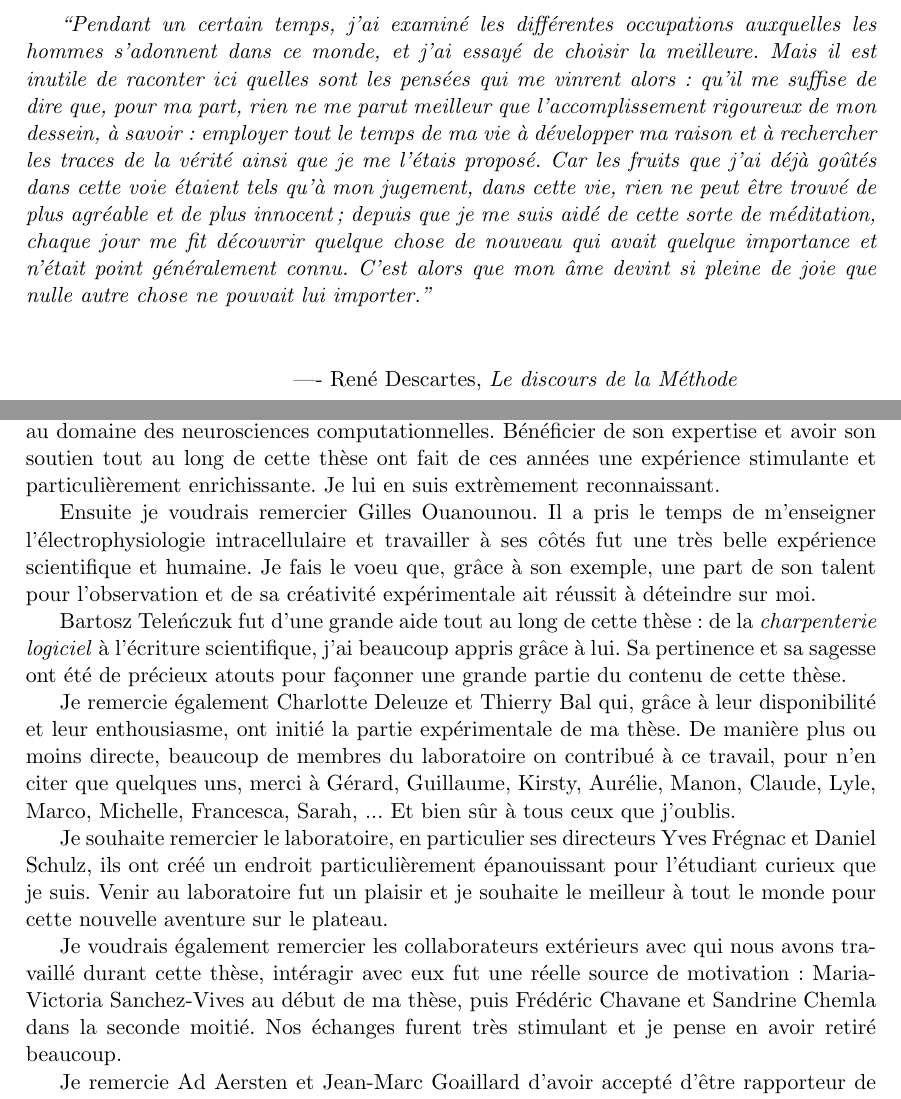
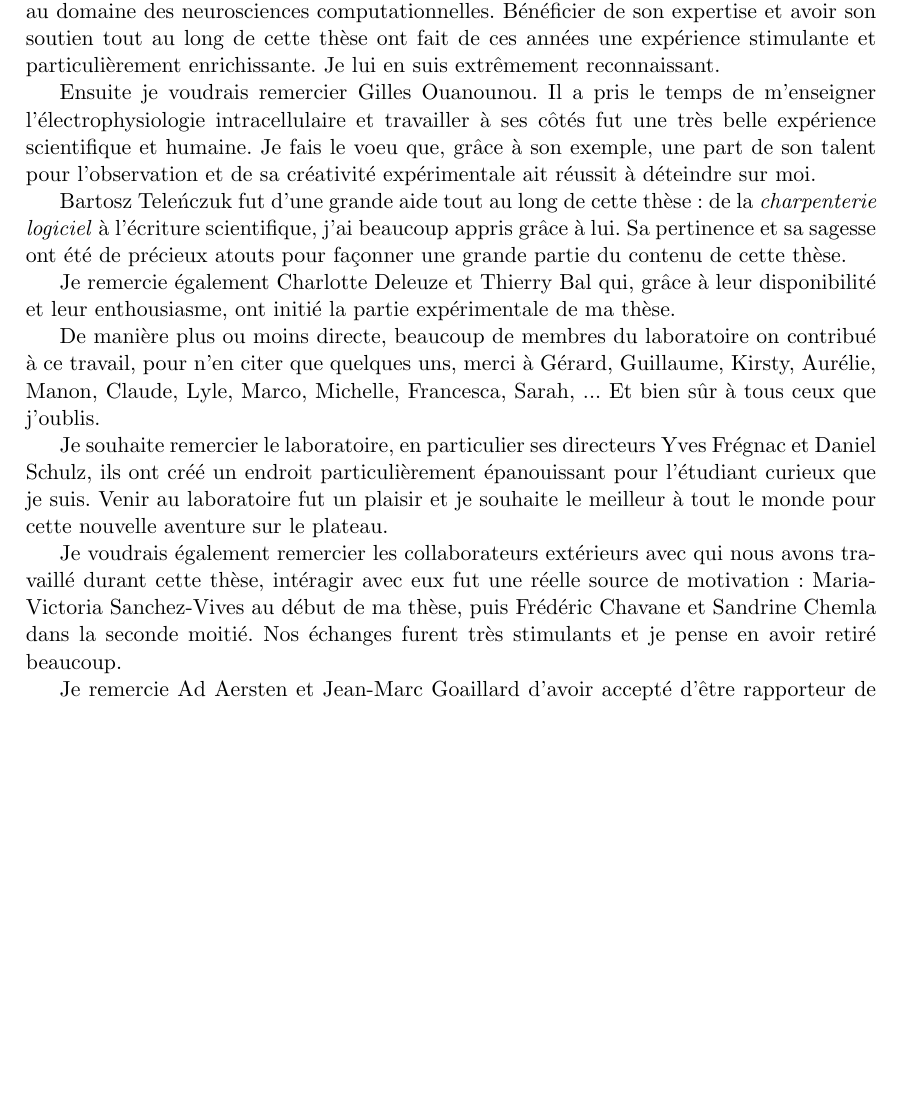
Before and after one commit to yzerlaut/phd_thesis, a LaTeX book (tex/titlepage/ak.tex): two parts of pages 1 and 3 of 3 before the commit and part of the page after it, the two joined at a grey line, cut at the place of the change, the shorter picture padded with empty space. Compiled offline with pdfLaTeX.

Commit message:
up summary

```diff
--- a/tex/titlepage/ak.tex
+++ b/tex/titlepage/ak.tex
@@ -12,27 +12,3 @@
 
 \begin{document}
 
-
-\thispagestyle{empty}
-
-\vspace*{5cm}
-
-\textit{``Pendant un certain temps, j'ai examin\'e les diff\'erentes
-occupations auxquelles les hommes s'adonnent dans ce monde, et j'ai
-essay\'e de choisir la meilleure. Mais il est inutile de raconter ici
-quelles sont les pens\'ees qui me vinrent alors : qu'il me suffise de
-dire que, pour ma part, rien ne me parut meilleur que
-l'accomplissement rigoureux de mon dessein, \`a savoir : employer tout
-le temps de ma vie \`a d\'evelopper ma raison et \`a rechercher les
-traces de la v\'erit\'e ainsi que je me l'\'etais propos\'e. Car les
-fruits que j'ai d\'ej\`a go\^ut\'es dans cette voie \'etaient tels
-qu'\`a mon jugement, dans cette vie, rien ne peut \^etre trouv\'e de
-plus agr\'eable et de plus innocent ; depuis que je me suis aid\'e de
-cette sorte de m\'editation, chaque jour me fit d\'ecouvrir quelque
-chose de nouveau qui avait quelque importance et n'\'etait point
-g\'en\'eralement connu. C'est alors que mon \^ame devint si pleine de
-joie que nulle autre chose ne pouvait lui importer."}
-
-\vspace*{1cm}
-
-\hspace{4cm} ---- Ren\'e Descartes, \textit{Le discours de la M\'ethode}
@@ -94,8 +57,8 @@ Je voudrais également remercier les collaborateurs extérieurs avec qui
 nous avons travaillé durant cette thèse, intéragir avec eux fut une
 réelle source de motivation: Maria-Victoria Sanchez-Vives au début de
 ma thèse, puis Frédéric Chavane et Sandrine Chemla dans la seconde
-moitié. Nos échanges furent très stimulant et je pense en avoir retiré
-beaucoup.
+moitié. Nos échanges furent très stimulants et je pense en avoir
+retiré beaucoup.
 
 Je remercie Ad Aersten et Jean-Marc Goaillard d'avoir accepté d'être
 rapporteur de cette thèse, ainsi que Stéphane Charpier et Frédéric
```
Also changed, not shown: tex/biblio.bib (+0 -19 lines), tex/titlepage/titlepage.tex (renamed from tex/titlepage/page-de-garde1.tex), tex/titlepage/ak.tex (66 more changed lines), 2 other files.
